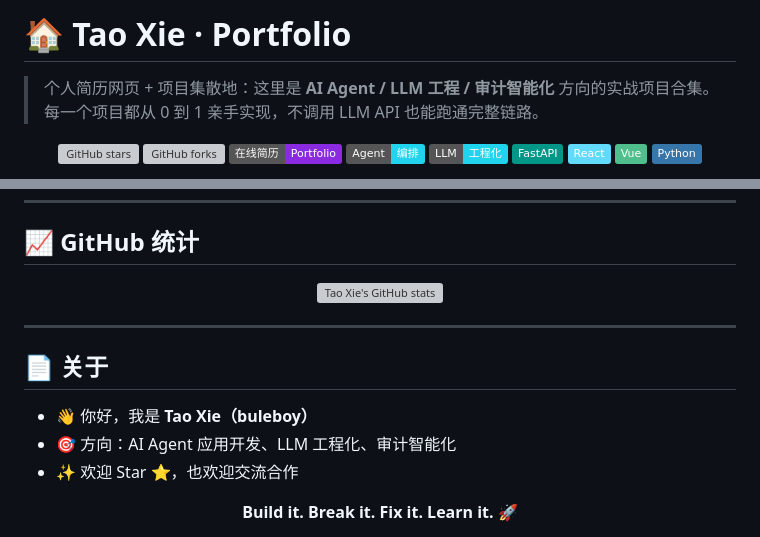
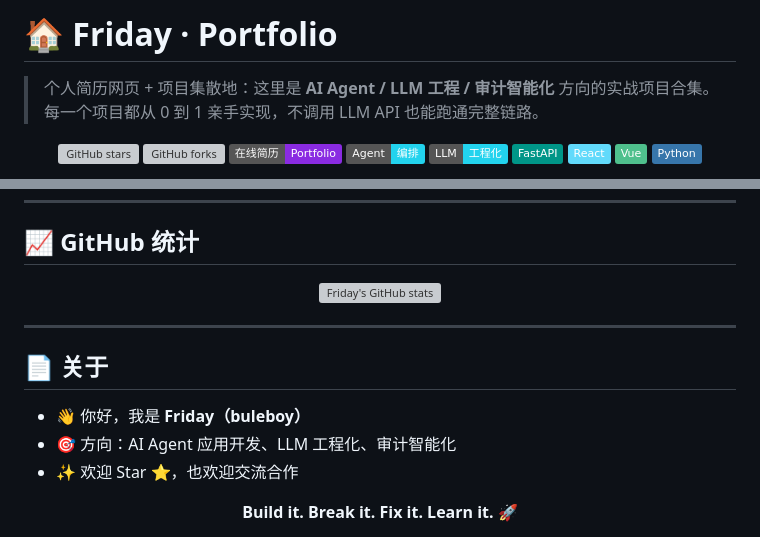
Before and after one commit to cyberspace-cs/personal-portfolio, a Markdown page: README.md, 2 parts joined by grey strips. GitHub-like rendering; badges without logos; grey boxes are pictures that could not be loaded.

Commit message:
feat: change name from Tao Xie to Friday in README

```diff
--- a/README.md
+++ b/README.md
@@ -1,4 +1,4 @@
-# 🏠 Tao Xie · Portfolio
+# 🏠 Friday · Portfolio
 
 > 个人简历网页 + 项目集散地：这里是 **AI Agent / LLM 工程 / 审计智能化** 方向的实战项目合集。
 > 每一个项目都从 0 到 1 亲手实现，不调用 LLM API 也能跑通完整链路。
@@ -122,7 +122,7 @@
 
 <div align="center">
 
-![Tao Xie's GitHub stats](https://github-readme-stats.vercel.app/api?username=cyberspace-cs&show_icons=true&theme=vue)
+![Friday's GitHub stats](https://github-readme-stats.vercel.app/api?username=cyberspace-cs&show_icons=true&theme=vue)
 
 </div>
 
@@ -130,7 +130,7 @@
 
 ## 📄 关于
 
-- 👋 你好，我是 **Tao Xie（buleboy）**
+- 👋 你好，我是 **Friday（buleboy）**
 - 🎯 方向：AI Agent 应用开发、LLM 工程化、审计智能化
 - ✨ 欢迎 Star ⭐，也欢迎交流合作
 
```
